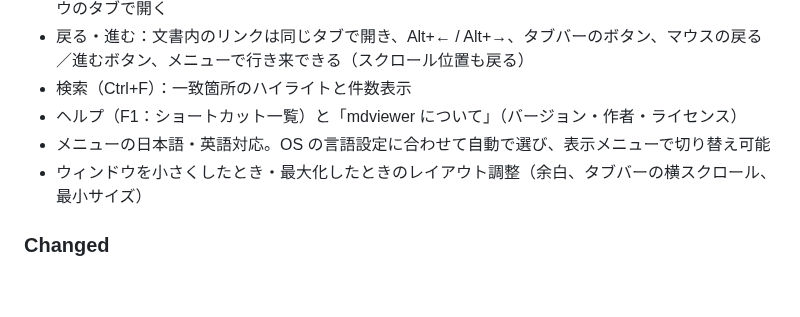
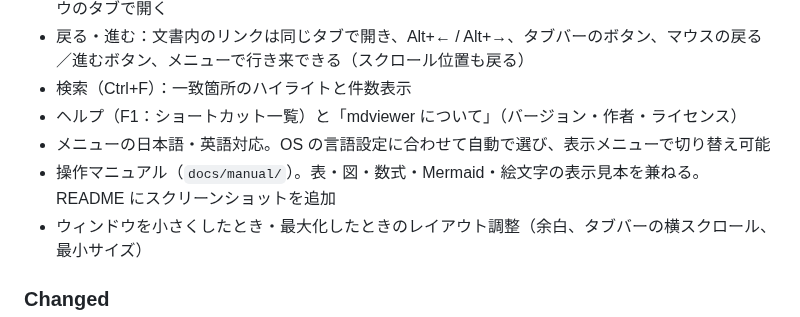
Before and after one commit to muraken720/mdviewer, a Markdown page: CHANGELOG.md, the part around the change. GitHub-like rendering; blank space fills up the shorter version.

```diff
--- a/CHANGELOG.md
+++ b/CHANGELOG.md
@@ -12,6 +12,7 @@
 - 検索（Ctrl+F）：一致箇所のハイライトと件数表示
 - ヘルプ（F1：ショートカット一覧）と「mdviewer について」（バージョン・作者・ライセンス）
 - メニューの日本語・英語対応。OS の言語設定に合わせて自動で選び、表示メニューで切り替え可能
+- 操作マニュアル（`docs/manual/`）。表・図・数式・Mermaid・絵文字の表示見本を兼ねる。README にスクリーンショットを追加
 - ウィンドウを小さくしたとき・最大化したときのレイアウト調整（余白、タブバーの横スクロール、最小サイズ）
 
 ### Changed
```
Also changed, not shown: README.md (+17 -1 lines), docs/manual/README.md (added, +262 -0 lines), docs/manual/shortcuts.md (added, +49 -0 lines), docs/images/screenshot-dark-find.png (added), docs/images/screenshot-editor.png (added), docs/images/screenshot-math-mermaid.png (added), docs/images/screenshot-menu.png (added), docs/images/screenshot-syntax.png (added), 1 other file.
